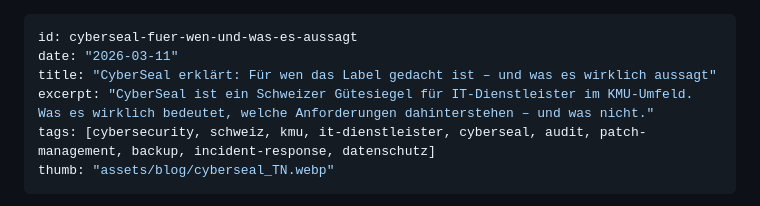
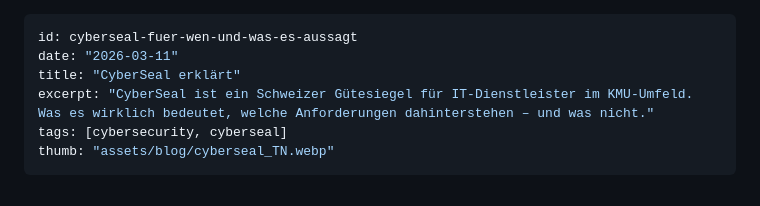
Before and after one commit to Snirnoff/swissploit-site, a Markdown page: posts/cyberseal-fuer-wen-und-was-es-aussagt/de.md, the part around the change. Rendered like a GitHub page.

```diff
--- a/posts/cyberseal-fuer-wen-und-was-es-aussagt/de.md
+++ b/posts/cyberseal-fuer-wen-und-was-es-aussagt/de.md
@@ -1,9 +1,9 @@
 ---
 id: cyberseal-fuer-wen-und-was-es-aussagt
 date: "2026-03-11"
-title: "CyberSeal erklärt: Für wen das Label gedacht ist – und was es wirklich aussagt"
+title: "CyberSeal erklärt"
 excerpt: "CyberSeal ist ein Schweizer Gütesiegel für IT-Dienstleister im KMU-Umfeld. Was es wirklich bedeutet, welche Anforderungen dahinterstehen – und was nicht."
-tags: [cybersecurity, schweiz, kmu, it-dienstleister, cyberseal, audit, patch-management, backup, incident-response, datenschutz]
+tags: [cybersecurity, cyberseal]
 thumb: "assets/blog/cyberseal_TN.webp"
 ---
 
```
